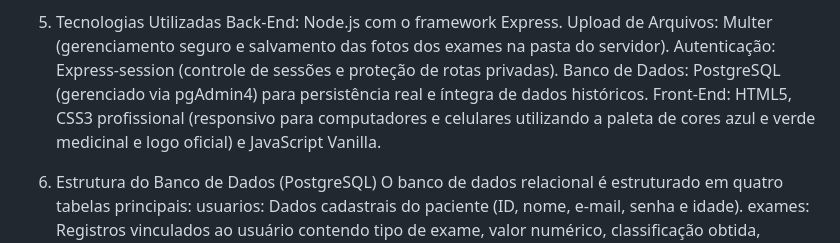
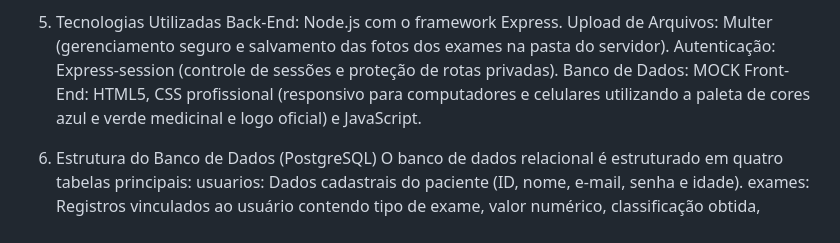
Before and after one commit to Kalebe336/Hackaton-MILKS, a Markdown page: README.md, the part around the change. Rendered like a GitHub page.

Commit message:
Change database to MOCK and simplify front-end tech
Updated database and front-end technology descriptions.

```diff
--- a/README.md
+++ b/README.md
@@ -29,8 +29,8 @@ Proposta de valor: Os laboratórios contratam o VitaPrev como um portal de resul
 Back-End: Node.js com o framework Express.
 Upload de Arquivos: Multer (gerenciamento seguro e salvamento das fotos dos exames na pasta do servidor).
 Autenticação: Express-session (controle de sessões e proteção de rotas privadas).
-Banco de Dados: PostgreSQL (gerenciado via pgAdmin4) para persistência real e íntegra de dados históricos.
-Front-End: HTML5, CSS3 profissional (responsivo para computadores e celulares utilizando a paleta de cores azul e verde medicinal e logo oficial) e JavaScript Vanilla.
+Banco de Dados: MOCK
+Front-End: HTML5, CSS profissional (responsivo para computadores e celulares utilizando a paleta de cores azul e verde medicinal e logo oficial) e JavaScript.
 
 6. Estrutura do Banco de Dados (PostgreSQL)
 O banco de dados relacional é estruturado em quatro tabelas principais:
```
